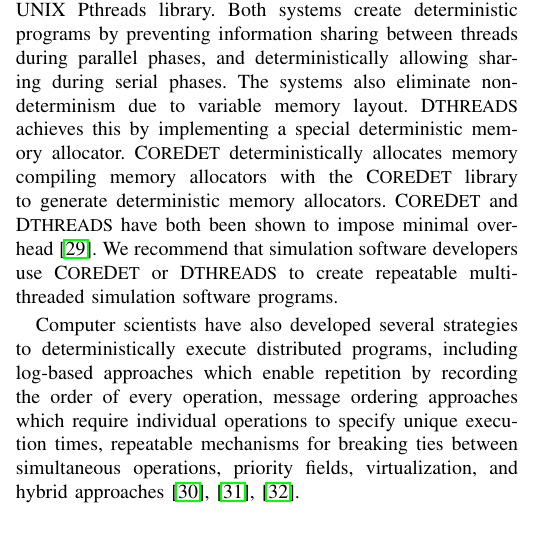
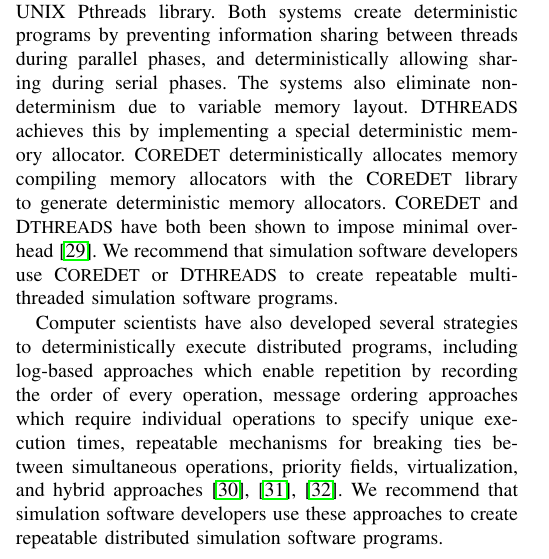
Before and after one commit to 0u812/ieee-reproducibility-paper, a LaTeX paper (model_reproducibility.tex): part of one column of page 3 of 6, cut so that both start at the same text. Compiled offline with pdfLaTeX.

Commit message:
adding note about deterministic distributed programs

```diff
--- a/model_reproducibility.tex
+++ b/model_reproducibility.tex
@@ -569,7 +569,7 @@
 C{\small ORE}D{\small ET} deterministically allocates memory compiling memory allocators with the C{\small ORE}D{\small ET} library to generate deterministic memory allocators.
 C{\small ORE}D{\small ET} and D{\small THREADS} have both been shown to impose minimal overhead \cite{liu2011dthreads}. We recommend that simulation software developers use C{\small ORE}D{\small ET} or D{\small THREADS} to create repeatable multi-threaded simulation software programs.
 
-Computer scientists have also developed several strategies to deterministically execute distributed programs, including log-based approaches which enable repetition by recording the order of every operation, message ordering approaches which require individual operations to specify unique execution times, repeatable mechanisms for breaking ties between simultaneous operations, priority fields, virtualization, and hybrid approaches \cite{mclean2000repeatability, fujimoto1997zero, patil2010pinplay}.
+Computer scientists have also developed several strategies to deterministically execute distributed programs, including log-based approaches which enable repetition by recording the order of every operation, message ordering approaches which require individual operations to specify unique execution times, repeatable mechanisms for breaking ties between simultaneous operations, priority fields, virtualization, and hybrid approaches \cite{mclean2000repeatability, fujimoto1997zero, patil2010pinplay}. We recommend that simulation software developers use these approaches to create repeatable distributed simulation software programs.
 
 \subsection{Special Considerations for Chaotic Systems}
 
```
